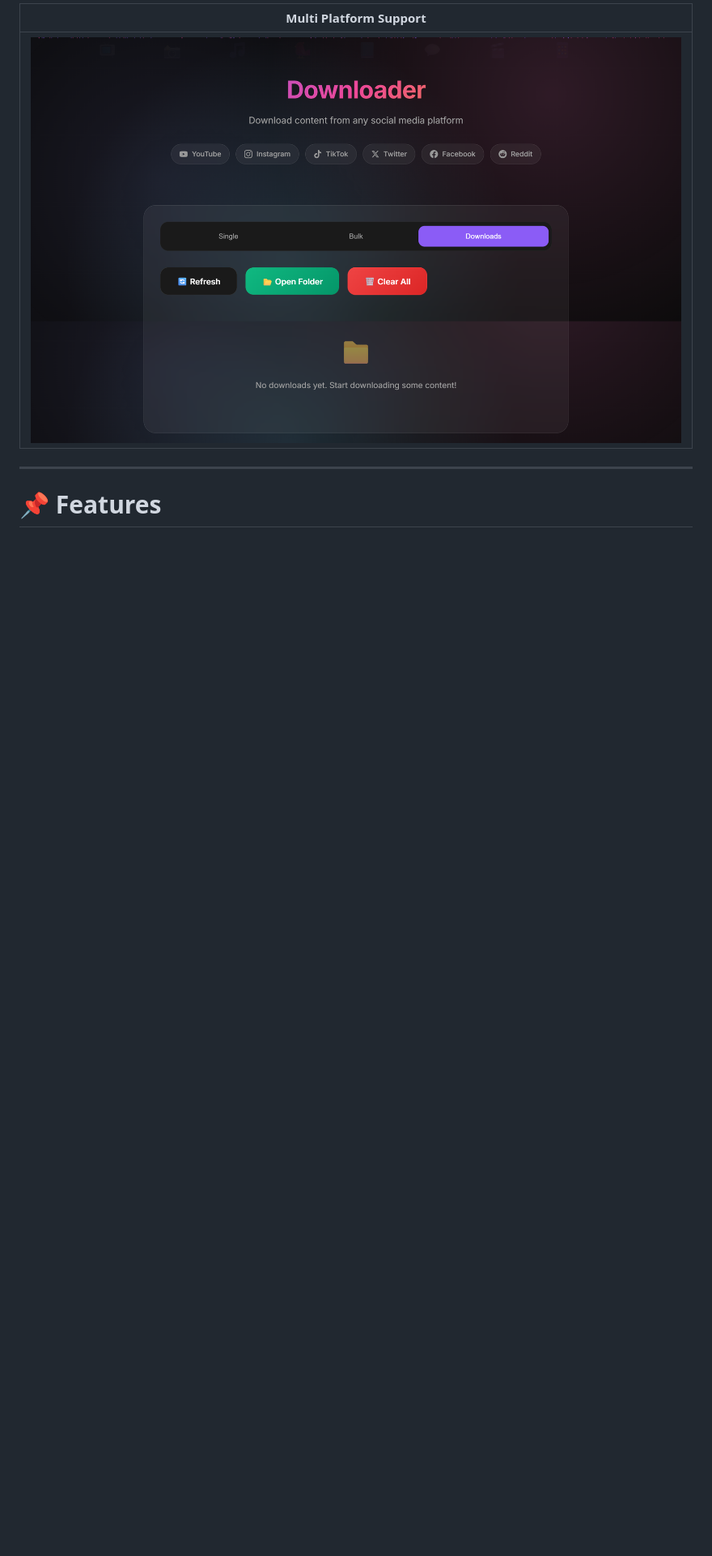
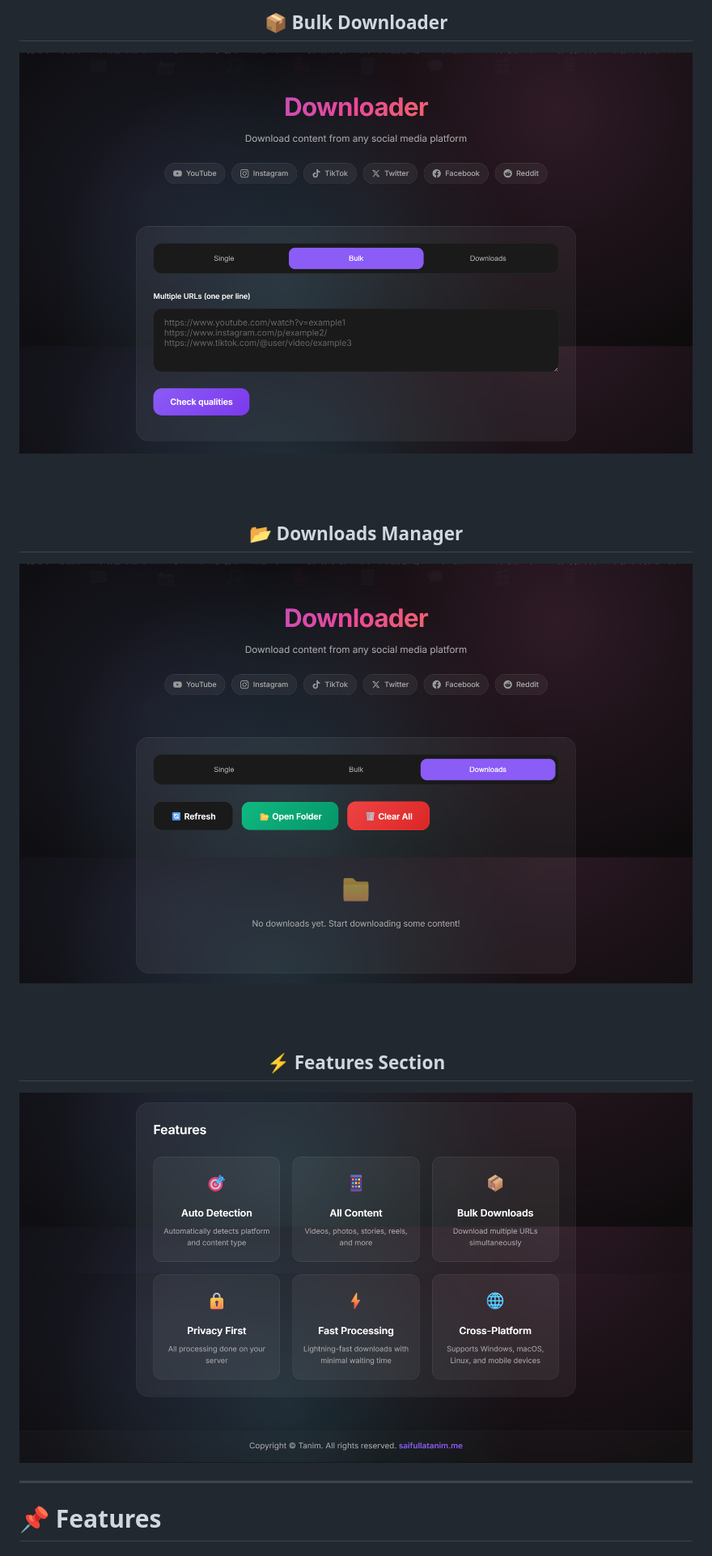
Before and after one commit to saifullahtanim/Videos-Downloader, a Markdown page: README.md, the part around one of its changes. Shown at 81% size. GitHub-like rendering; blank space fills up the shorter version.

```diff
--- a/README.md
+++ b/README.md
@@ -24,7 +25,18 @@ A modern Flask-based social media downloader with bulk workflows, live progress
 
-| Multi Platform Support |
-|---|
-| ![Preview 3](image/3.png) |
+<br><br>
+
+## 📦 Bulk Downloader
+![Bulk Downloader](image/2.png)
+
+<br><br>
+
+## 📂 Downloads Manager
+![Downloads Manager](image/3.png)
+
+<br><br>
+
+## ⚡ Features Section
+![Features Section](image/4.png)
 
 </div>
 
```
Also changed, not shown: other parts of README.md (+6 -5 lines).
